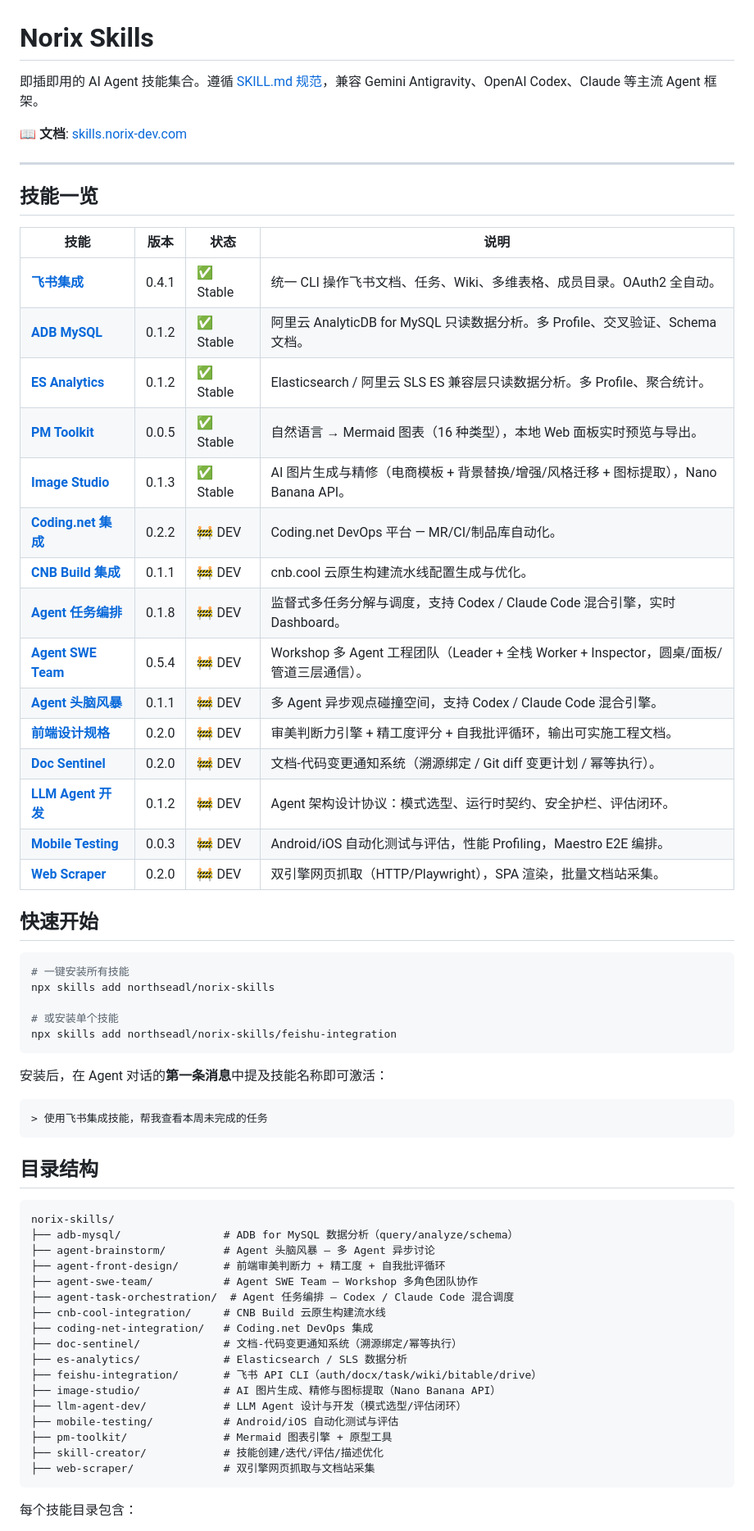
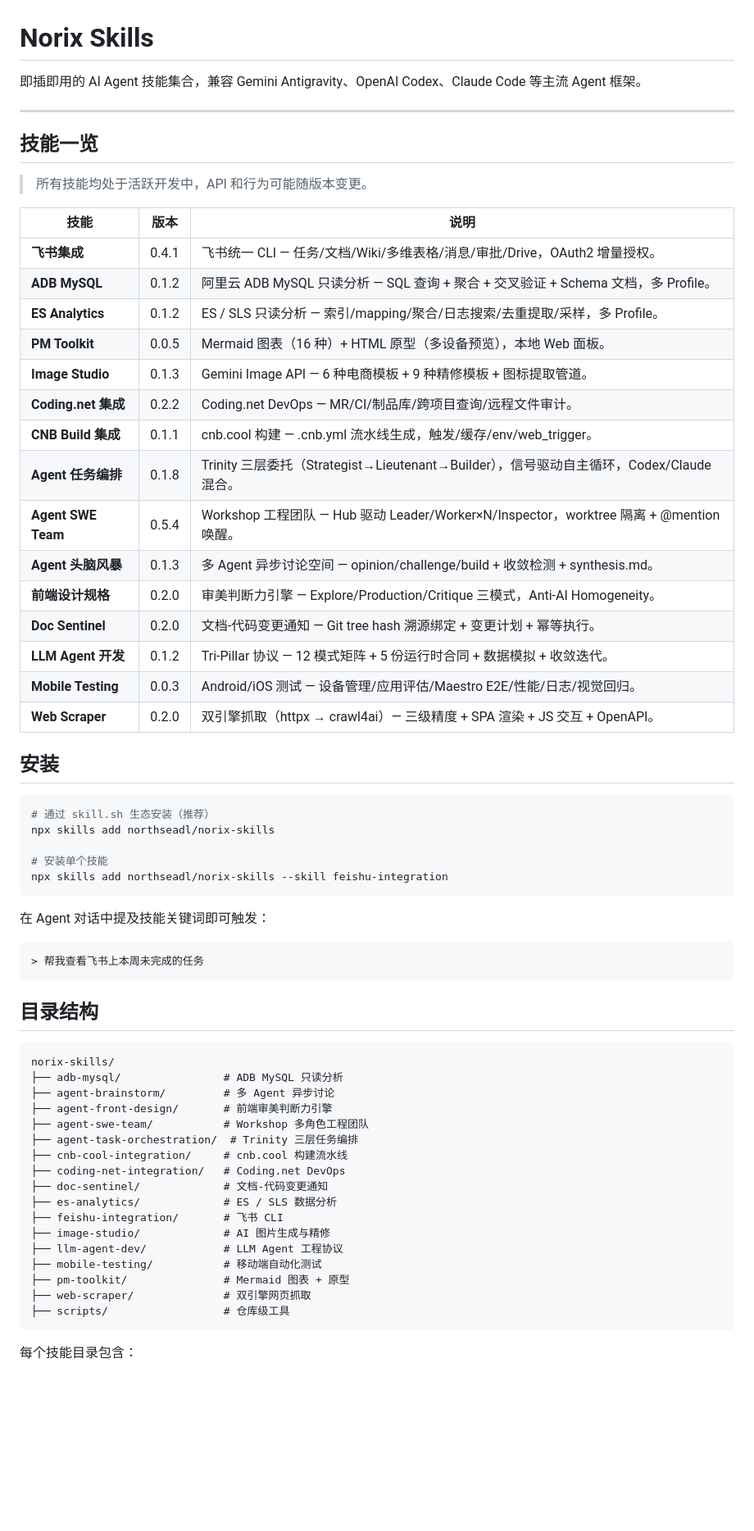
Before and after one commit to northseadl/norix-skills, a Markdown page: README.md, the part around one of its changes. Shown at 82% size. Rendered like a GitHub page; blank space fills up the shorter version.

Commit message:
docs: README 全面修正 — 描述基于 SKILL.md 交叉验证、移除虚假状态标识、安装方式改为 npx skills add、修正 web-scraper 技术栈

````diff
--- a/README.md
+++ b/README.md
@@ -1,68 +1,67 @@
 # Norix Skills
 
-即插即用的 AI Agent 技能集合。遵循 [SKILL.md 规范](https://skills.norix-dev.com/skills/)，兼容 Gemini Antigravity、OpenAI Codex、Claude 等主流 Agent 框架。
-
-📖 **文档**: [skills.norix-dev.com](https://skills.norix-dev.com)
+即插即用的 AI Agent 技能集合，兼容 Gemini Antigravity、OpenAI Codex、Claude Code 等主流 Agent 框架。
 
 ---
 
 ## 技能一览
 
-| 技能 | 版本 | 状态 | 说明 |
-|------|------|------|------|
-| **[飞书集成](https://skills.norix-dev.com/skills/feishu-integration)** | 0.4.1 | ✅ Stable | 统一 CLI 操作飞书文档、任务、Wiki、多维表格、成员目录。OAuth2 全自动。 |
-| **[ADB MySQL](https://skills.norix-dev.com/skills/adb-mysql)** | 0.1.2 | ✅ Stable | 阿里云 AnalyticDB for MySQL 只读数据分析。多 Profile、交叉验证、Schema 文档。 |
-| **[ES Analytics](https://skills.norix-dev.com/skills/es-analytics)** | 0.1.2 | ✅ Stable | Elasticsearch / 阿里云 SLS ES 兼容层只读数据分析。多 Profile、聚合统计。 |
-| **[PM Toolkit](https://skills.norix-dev.com/skills/pm-toolkit)** | 0.0.5 | ✅ Stable | 自然语言 → Mermaid 图表（16 种类型），本地 Web 面板实时预览与导出。 |
-| **[Image Studio](https://skills.norix-dev.com/skills/image-studio)** | 0.1.3 | ✅ Stable | AI 图片生成与精修（电商模板 + 背景替换/增强/风格迁移 + 图标提取），Nano Banana API。 |
-| **[Coding.net 集成](https://skills.norix-dev.com/skills/coding-net)** | 0.2.2 | 🚧 DEV | Coding.net DevOps 平台 — MR/CI/制品库自动化。 |
-| **[CNB Build 集成](https://skills.norix-dev.com/skills/cnb-cool-integration)** | 0.1.1 | 🚧 DEV | cnb.cool 云原生构建流水线配置生成与优化。 |
-| **[Agent 任务编排](https://skills.norix-dev.com/skills/task-orchestration)** | 0.1.8 | 🚧 DEV | 监督式多任务分解与调度，支持 Codex / Claude Code 混合引擎，实时 Dashboard。 |
-| **[Agent SWE Team](https://skills.norix-dev.com/skills/agent-swe-team)** | 0.5.4 | 🚧 DEV | Workshop 多 Agent 工程团队（Leader + 全栈 Worker + Inspector，圆桌/面板/管道三层通信）。 |
-| **[Agent 头脑风暴](https://skills.norix-dev.com/skills/agent-brainstorm)** | 0.1.1 | 🚧 DEV | 多 Agent 异步观点碰撞空间，支持 Codex / Claude Code 混合引擎。 |
-| **[前端设计规格](https://skills.norix-dev.com/skills/agent-front-design)** | 0.2.0 | 🚧 DEV | 审美判断力引擎 + 精工度评分 + 自我批评循环，输出可实施工程文档。 |
-| **[Doc Sentinel](https://skills.norix-dev.com/skills/doc-sentinel)** | 0.2.0 | 🚧 DEV | 文档-代码变更通知系统（溯源绑定 / Git diff 变更计划 / 幂等执行）。 |
-| **[LLM Agent 开发](https://skills.norix-dev.com/skills/llm-agent-dev)** | 0.1.2 | 🚧 DEV | Agent 架构设计协议：模式选型、运行时契约、安全护栏、评估闭环。 |
-| **[Mobile Testing](https://skills.norix-dev.com/skills/mobile-testing)** | 0.0.3 | 🚧 DEV | Android/iOS 自动化测试与评估，性能 Profiling，Maestro E2E 编排。 |
-| **[Web Scraper](https://skills.norix-dev.com/skills/web-scraper)** | 0.2.0 | 🚧 DEV | 双引擎网页抓取（HTTP/Playwright），SPA 渲染，批量文档站采集。 |
+> 所有技能均处于活跃开发中，API 和行为可能随版本变更。
 
+| 技能 | 版本 | 说明 |
+|------|------|------|
+| **飞书集成** | 0.4.1 | 飞书统一 CLI — 任务/文档/Wiki/多维表格/消息/审批/Drive，OAuth2 增量授权。 |
+| **ADB MySQL** | 0.1.2 | 阿里云 ADB MySQL 只读分析 — SQL 查询 + 聚合 + 交叉验证 + Schema 文档，多 Profile。 |
+| **ES Analytics** | 0.1.2 | ES / SLS 只读分析 — 索引/mapping/聚合/日志搜索/去重提取/采样，多 Profile。 |
+| **PM Toolkit** | 0.0.5 | Mermaid 图表（16 种）+ HTML 原型（多设备预览），本地 Web 面板。 |
+| **Image Studio** | 0.1.3 | Gemini Image API — 6 种电商模板 + 9 种精修模板 + 图标提取管道。 |
+| **Coding.net 集成** | 0.2.2 | Coding.net DevOps — MR/CI/制品库/跨项目查询/远程文件审计。 |
+| **CNB Build 集成** | 0.1.1 | cnb.cool 构建 — .cnb.yml 流水线生成，触发/缓存/env/web_trigger。 |
+| **Agent 任务编排** | 0.1.8 | Trinity 三层委托（Strategist→Lieutenant→Builder），信号驱动自主循环，Codex/Claude 混合。 |
+| **Agent SWE Team** | 0.5.4 | Workshop 工程团队 — Hub 驱动 Leader/Worker×N/Inspector，worktree 隔离 + @mention 唤醒。 |
+| **Agent 头脑风暴** | 0.1.3 | 多 Agent 异步讨论空间 — opinion/challenge/build + 收敛检测 + synthesis.md。 |
+| **前端设计规格** | 0.2.0 | 审美判断力引擎 — Explore/Production/Critique 三模式，Anti-AI Homogeneity。 |
+| **Doc Sentinel** | 0.2.0 | 文档-代码变更通知 — Git tree hash 溯源绑定 + 变更计划 + 幂等执行。 |
+| **LLM Agent 开发** | 0.1.2 | Tri-Pillar 协议 — 12 模式矩阵 + 5 份运行时合同 + 数据模拟 + 收敛迭代。 |
+| **Mobile Testing** | 0.0.3 | Android/iOS 测试 — 设备管理/应用评估/Maestro E2E/性能/日志/视觉回归。 |
+| **Web Scraper** | 0.2.0 | 双引擎抓取（httpx → crawl4ai）— 三级精度 + SPA 渲染 + JS 交互 + OpenAPI。 |
 
-## 快速开始
+## 安装
 
 ```bash
-# 一键安装所有技能
+# 通过 skill.sh 生态安装（推荐）
 npx skills add northseadl/norix-skills
 
-# 或安装单个技能
-npx skills add northseadl/norix-skills/feishu-integration
+# 安装单个技能
+npx skills add northseadl/norix-skills --skill feishu-integration
 ```
 
-安装后，在 Agent 对话的**第一条消息**中提及技能名称即可激活：
+在 Agent 对话中提及技能关键词即可触发：
 
 ```
-> 使用飞书集成技能，帮我查看本周未完成的任务
+> 帮我查看飞书上本周未完成的任务
 ```
 
 ## 目录结构
 
 ```
 norix-skills/
-├── adb-mysql/                # ADB for MySQL 数据分析（query/analyze/schema）
-├── agent-brainstorm/         # Agent 头脑风暴 — 多 Agent 异步讨论
-├── agent-front-design/       # 前端审美判断力 + 精工度 + 自我批评循环
-├── agent-swe-team/           # Agent SWE Team — Workshop 多角色团队协作
-├── agent-task-orchestration/  # Agent 任务编排 — Codex / Claude Code 混合调度
-├── cnb-cool-integration/     # CNB Build 云原生构建流水线
-├── coding-net-integration/   # Coding.net DevOps 集成
-├── doc-sentinel/             # 文档-代码变更通知系统（溯源绑定/幂等执行）
-├── es-analytics/             # Elasticsearch / SLS 数据分析
-├── feishu-integration/       # 飞书 API CLI（auth/docx/task/wiki/bitable/drive）
-├── image-studio/             # AI 图片生成、精修与图标提取（Nano Banana API）
-├── llm-agent-dev/            # LLM Agent 设计与开发（模式选型/评估闭环）
-├── mobile-testing/           # Android/iOS 自动化测试与评估
-├── pm-toolkit/               # Mermaid 图表引擎 + 原型工具
-├── skill-creator/            # 技能创建/迭代/评估/描述优化
-├── web-scraper/              # 双引擎网页抓取与文档站采集
+├── adb-mysql/                # ADB MySQL 只读分析
+├── agent-brainstorm/         # 多 Agent 异步讨论
+├── agent-front-design/       # 前端审美判断力引擎
+├── agent-swe-team/           # Workshop 多角色工程团队
+├── agent-task-orchestration/  # Trinity 三层任务编排
+├── cnb-cool-integration/     # cnb.cool 构建流水线
+├── coding-net-integration/   # Coding.net DevOps
+├── doc-sentinel/             # 文档-代码变更通知
+├── es-analytics/             # ES / SLS 数据分析
+├── feishu-integration/       # 飞书 CLI
+├── image-studio/             # AI 图片生成与精修
+├── llm-agent-dev/            # LLM Agent 工程协议
+├── mobile-testing/           # 移动端自动化测试
+├── pm-toolkit/               # Mermaid 图表 + 原型
+├── web-scraper/              # 双引擎网页抓取
+├── scripts/                  # 仓库级工具
 ```
 
 每个技能目录包含：
````
Also changed, not shown: other parts of README.md (+7 -6 lines).
